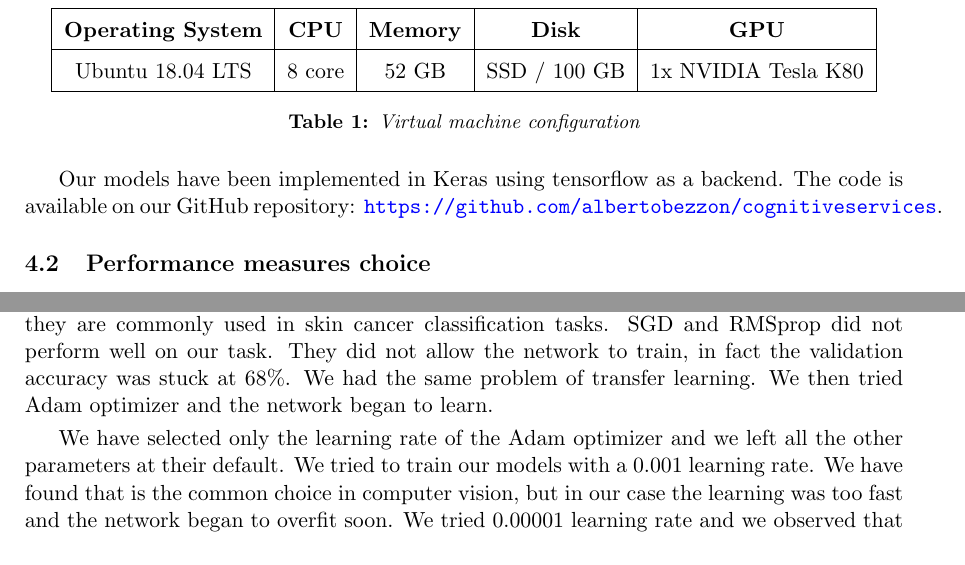
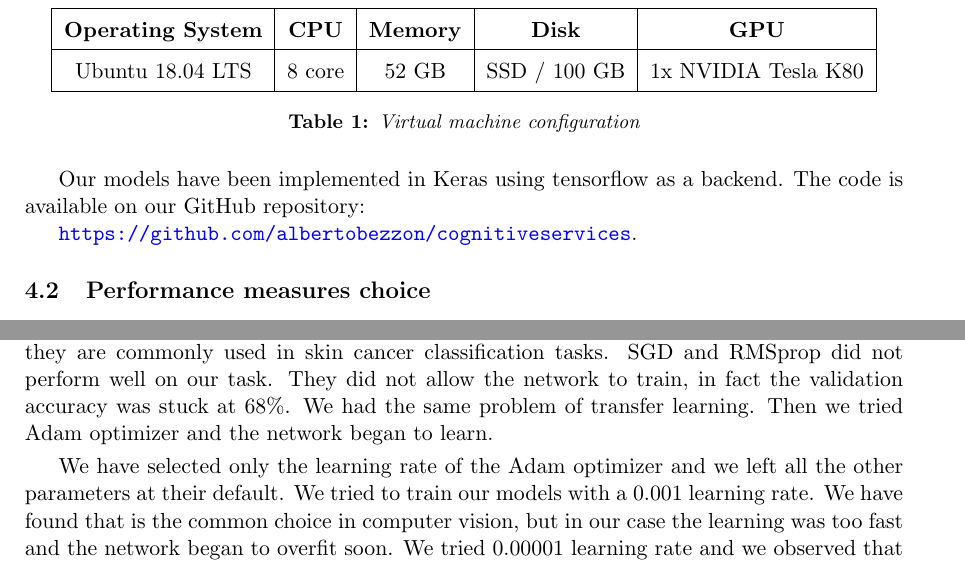
Before and after one commit to albertobezzon/cognitiveservices, a LaTeX book (report/report.tex, which reads report/sections/method.tex): two parts of pages 9 and 13 of 20, joined at a grey line, cut so that both start at the same text. Compiled offline with pdfLaTeX.

Commit message:
Minor fix

```diff
--- a/report/sections/method.tex
+++ b/report/sections/method.tex
@@ -21,7 +21,10 @@
 		\label{tab:hw-config}
 	\end{table}
 
-	Our models have been implemented in Keras using tensorflow as a backend. The code is available on our GitHub repository: \url{https://github.com/albertobezzon/cognitiveservices}.
+	Our models have been implemented in Keras using tensorflow as a backend. The code is available on our GitHub repository:
+	\begin{sloppypar}
+ 	\url{https://github.com/albertobezzon/cognitiveservices}.
+	\end{sloppypar}
 
 	\subsection{Performance measures choice}
 
@@ -113,7 +116,7 @@
 
 		\subsubsection{Optimizer and optimizer hyperparameters choice}
 
-			We have tried three optimizers for the gradient descent: Stochastic Gradient Descent, RMSprop and Adam optimizers. We limited the test to these three optimizers because we found they are commonly used in skin cancer classification tasks. SGD and RMSprop did not perform well on our task. They did not allow the network to train, in fact the validation accuracy was stuck at 68\%. We had the same problem of transfer learning. We then tried Adam optimizer and the network began to learn.
+			We have tried three optimizers for the gradient descent: Stochastic Gradient Descent, RMSprop and Adam optimizers. We limited the test to these three optimizers because we found they are commonly used in skin cancer classification tasks. SGD and RMSprop did not perform well on our task. They did not allow the network to train, in fact the validation accuracy was stuck at 68\%. We had the same problem of transfer learning. Then we tried Adam optimizer and the network began to learn.
 
 			\smallskip
 
```
Also changed, not shown: report/images/overfitting-data-aug.png, report/report.pdf, 3 other files.
